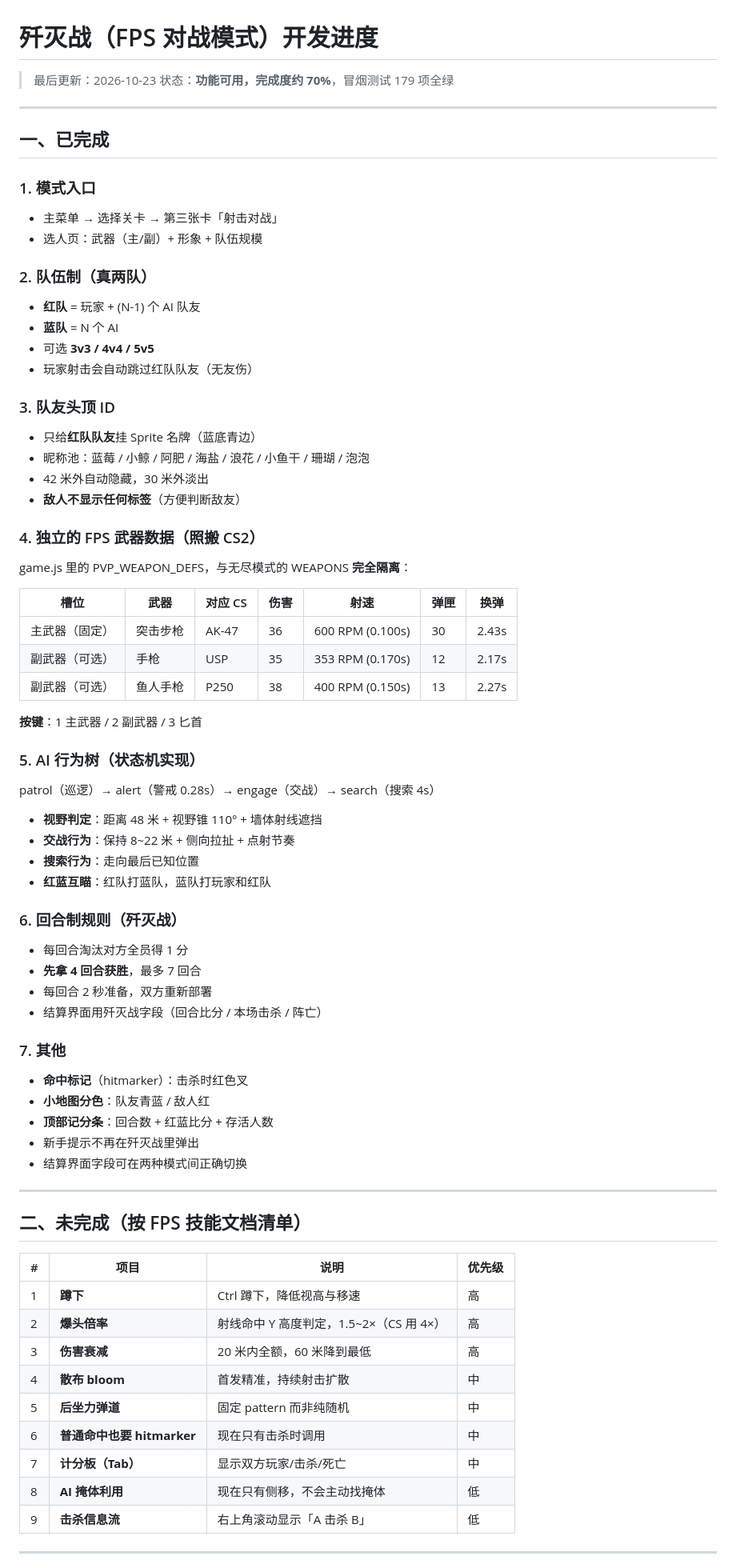
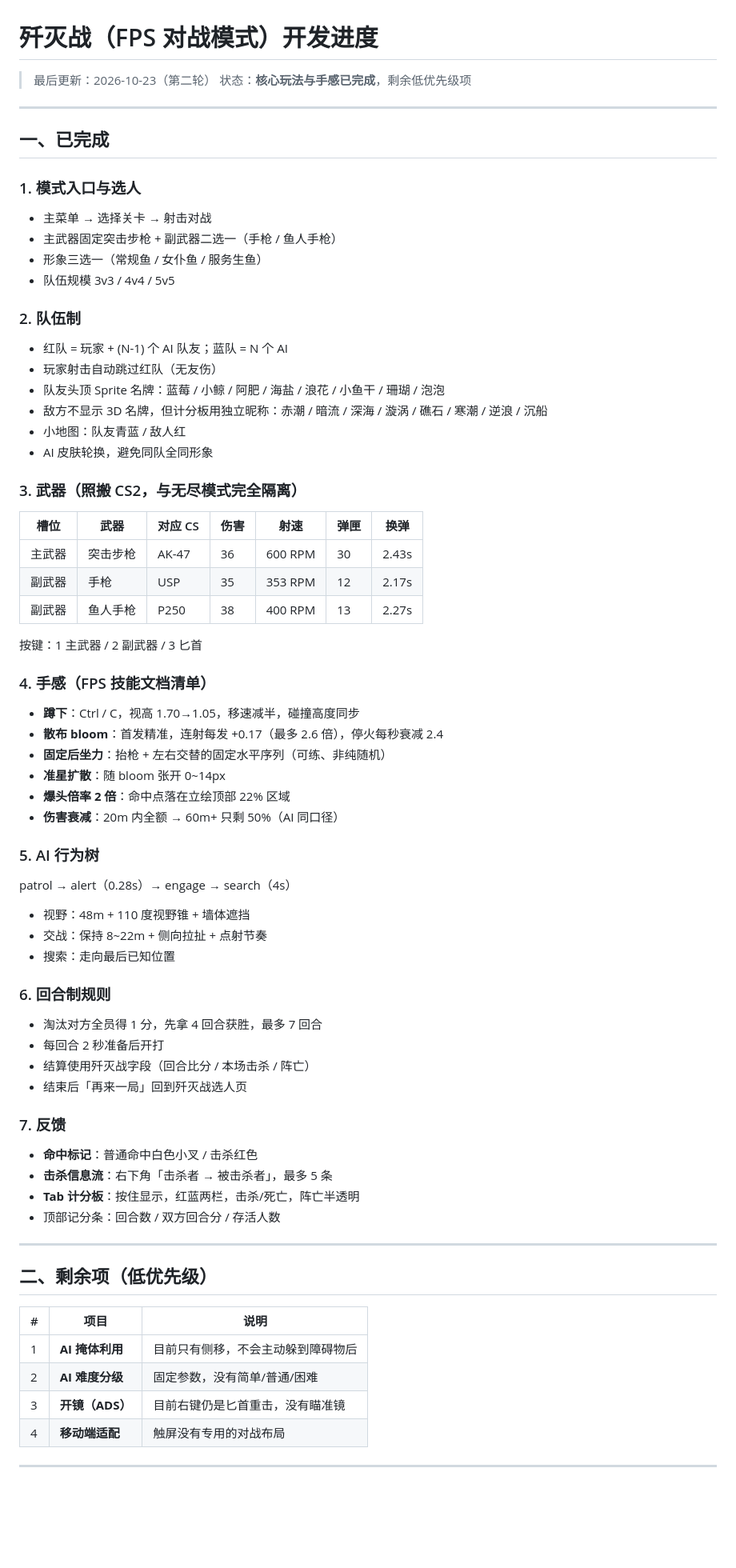
Before and after one commit to a2244921700-code/blue-fat-fish-battle, a Markdown page: FPS_开发进度.md, the part around one of its changes. Shown at 80% size. Rendered like a GitHub page; blank space fills up the shorter version.

Commit message:
docs: 更新歼灭战开发进度（核心功能已完成，剩余 4 项低优先级）

```diff
--- a/FPS_开发进度.md
+++ b/FPS_开发进度.md
@@ -1,76 +1,72 @@
 # 歼灭战（FPS 对战模式）开发进度
 
-> 最后更新：2026-10-23
-> 状态：**功能可用，完成度约 70%**，冒烟测试 179 项全绿
+> 最后更新：2026-10-23（第二轮）
+> 状态：**核心玩法与手感已完成**，剩余低优先级项
 
 ---
 
 ## 一、已完成
 
-### 1. 模式入口
-- 主菜单 → 选择关卡 → 第三张卡「射击对战」
-- 选人页：武器（主/副）+ 形象 + 队伍规模
+### 1. 模式入口与选人
+- 主菜单 → 选择关卡 → 射击对战
+- 主武器固定突击步枪 + 副武器二选一（手枪 / 鱼人手枪）
+- 形象三选一（常规鱼 / 女仆鱼 / 服务生鱼）
+- 队伍规模 3v3 / 4v4 / 5v5
 
-### 2. 队伍制（真两队）
-- **红队** = 玩家 + (N-1) 个 AI 队友
-- **蓝队** = N 个 AI
-- 可选 **3v3 / 4v4 / 5v5**
-- 玩家射击会自动跳过红队队友（无友伤）
+### 2. 队伍制
+- 红队 = 玩家 + (N-1) 个 AI 队友；蓝队 = N 个 AI
+- 玩家射击自动跳过红队（无友伤）
+- 队友头顶 Sprite 名牌：蓝莓 / 小鲸 / 阿肥 / 海盐 / 浪花 / 小鱼干 / 珊瑚 / 泡泡
+- 敌方不显示 3D 名牌，但计分板用独立昵称：赤潮 / 暗流 / 深海 / 漩涡 / 礁石 / 寒潮 / 逆浪 / 沉船
+- 小地图：队友青蓝 / 敌人红
+- AI 皮肤轮换，避免同队全同形象
 
-### 3. 队友头顶 ID
-- 只给**红队队友**挂 Sprite 名牌（蓝底青边）
-- 昵称池：蓝莓 / 小鲸 / 阿肥 / 海盐 / 浪花 / 小鱼干 / 珊瑚 / 泡泡
-- 42 米外自动隐藏，30 米外淡出
-- **敌人不显示任何标签**（方便判断敌友）
-
-### 4. 独立的 FPS 武器数据（照搬 CS2）
-
-game.js 里的 PVP_WEAPON_DEFS，与无尽模式的 WEAPONS **完全隔离**：
+### 3. 武器（照搬 CS2，与无尽模式完全隔离）
 
 | 槽位 | 武器 | 对应 CS | 伤害 | 射速 | 弹匣 | 换弹 |
 | --- | --- | --- | --- | --- | --- | --- |
-| 主武器（固定）| 突击步枪 | AK-47 | 36 | 600 RPM (0.100s) | 30 | 2.43s |
-| 副武器（可选）| 手枪 | USP | 35 | 353 RPM (0.170s) | 12 | 2.17s |
-| 副武器（可选）| 鱼人手枪 | P250 | 38 | 400 RPM (0.150s) | 13 | 2.27s |
+| 主武器 | 突击步枪 | AK-47 | 36 | 600 RPM | 30 | 2.43s |
+| 副武器 | 手枪 | USP | 35 | 353 RPM | 12 | 2.17s |
+| 副武器 | 鱼人手枪 | P250 | 38 | 400 RPM | 13 | 2.27s |
 
-**按键**：1 主武器 / 2 副武器 / 3 匕首
+按键：1 主武器 / 2 副武器 / 3 匕首
 
-### 5. AI 行为树（状态机实现）
-patrol（巡逻）→ alert（警戒 0.28s）→ engage（交战）→ search（搜索 4s）
+### 4. 手感（FPS 技能文档清单）
+- **蹲下**：Ctrl / C，视高 1.70→1.05，移速减半，碰撞高度同步
+- **散布 bloom**：首发精准，连射每发 +0.17（最多 2.6 倍），停火每秒衰减 2.4
+- **固定后坐力**：抬枪 + 左右交替的固定水平序列（可练、非纯随机）
+- **准星扩散**：随 bloom 张开 0~14px
+- **爆头倍率 2 倍**：命中点落在立绘顶部 22% 区域
+- **伤害衰减**：20m 内全额 → 60m+ 只剩 50%（AI 同口径）
 
-- **视野判定**：距离 48 米 + 视野锥 110° + 墙体射线遮挡
-- **交战行为**：保持 8~22 米 + 侧向拉扯 + 点射节奏
-- **搜索行为**：走向最后已知位置
-- **红蓝互瞄**：红队打蓝队，蓝队打玩家和红队
+### 5. AI 行为树
+patrol → alert（0.28s）→ engage → search（4s）
+- 视野：48m + 110 度视野锥 + 墙体遮挡
+- 交战：保持 8~22m + 侧向拉扯 + 点射节奏
+- 搜索：走向最后已知位置
 
-### 6. 回合制规则（歼灭战）
-- 每回合淘汰对方全员得 1 分
-- **先拿 4 回合获胜**，最多 7 回合
-- 每回合 2 秒准备，双方重新部署
-- 结算界面用歼灭战字段（回合比分 / 本场击杀 / 阵亡）
+### 6. 回合制规则
+- 淘汰对方全员得 1 分，先拿 4 回合获胜，最多 7 回合
+- 每回合 2 秒准备后开打
+- 结算使用歼灭战字段（回合比分 / 本场击杀 / 阵亡）
+- 结束后「再来一局」回到歼灭战选人页
 
-### 7. 其他
-- **命中标记**（hitmarker）：击杀时红色叉
-- **小地图分色**：队友青蓝 / 敌人红
-- **顶部记分条**：回合数 + 红蓝比分 + 存活人数
-- 新手提示不再在歼灭战里弹出
-- 结算界面字段可在两种模式间正确切换
+### 7. 反馈
+- **命中标记**：普通命中白色小叉 / 击杀红色
+- **击杀信息流**：右下角「击杀者 → 被击杀者」，最多 5 条
+- **Tab 计分板**：按住显示，红蓝两栏，击杀/死亡，阵亡半透明
+- 顶部记分条：回合数 / 双方回合分 / 存活人数
 
 ---
 
-## 二、未完成（按 FPS 技能文档清单）
+## 二、剩余项（低优先级）
 
-| # | 项目 | 说明 | 优先级 |
-| --- | --- | --- | --- |
-| 1 | **蹲下** | Ctrl 蹲下，降低视高与移速 | 高 |
-| 2 | **爆头倍率** | 射线命中 Y 高度判定，1.5~2×（CS 用 4×）| 高 |
-| 3 | **伤害衰减** | 20 米内全额，60 米降到最低 | 高 |
-| 4 | **散布 bloom** | 首发精准，持续射击扩散 | 中 |
-| 5 | **后坐力弹道** | 固定 pattern 而非纯随机 | 中 |
-| 6 | **普通命中也要 hitmarker** | 现在只有击杀时调用 | 中 |
-| 7 | **计分板（Tab）** | 显示双方玩家/击杀/死亡 | 中 |
-| 8 | **AI 掩体利用** | 现在只有侧移，不会主动找掩体 | 低 |
-| 9 | **击杀信息流** | 右上角滚动显示「A 击杀 B」| 低 |
+| # | 项目 | 说明 |
+| --- | --- | --- |
+| 1 | **AI 掩体利用** | 目前只有侧移，不会主动躲到障碍物后 |
+| 2 | **AI 难度分级** | 固定参数，没有简单/普通/困难 |
+| 3 | **开镜（ADS）** | 目前右键仍是匕首重击，没有瞄准镜 |
+| 4 | **移动端适配** | 触屏没有专用的对战布局 |
 
 ---
 
```
Also changed, not shown: other parts of FPS_开发进度.md (+9 -20 lines).
